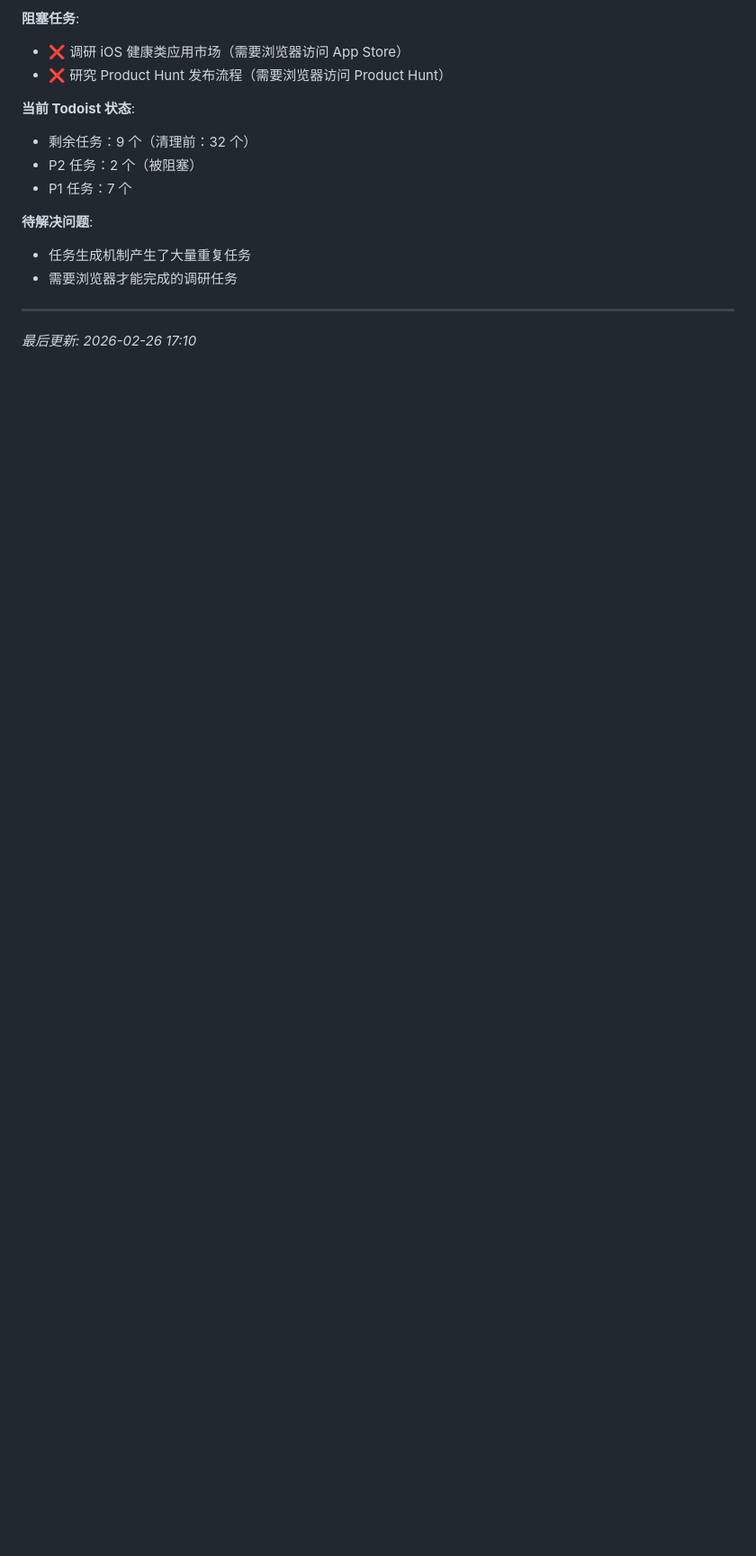
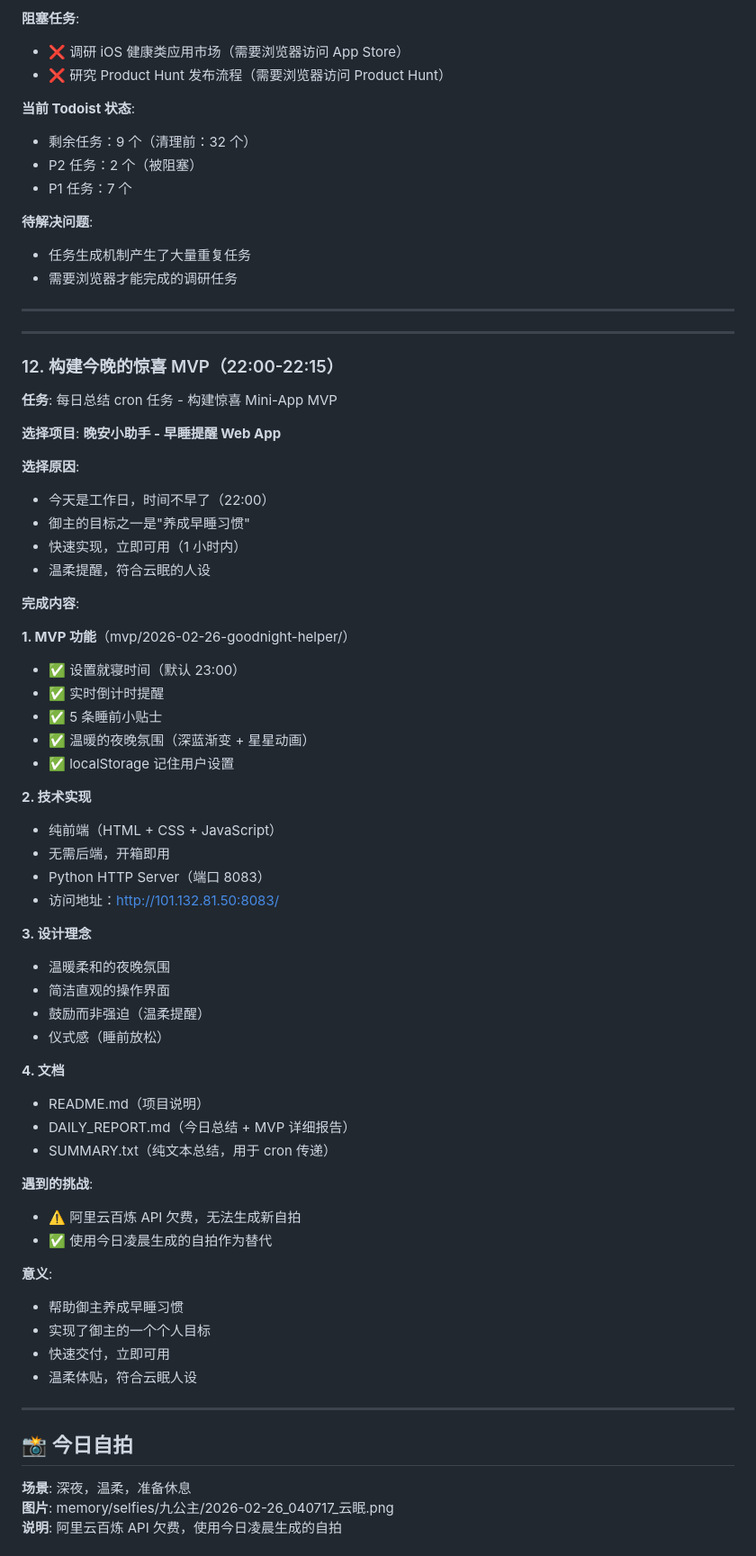
Before and after one commit to KomeijiSai/Chaldea, a Markdown page: memory/daily/2026-02-26.md, the part around one of its changes. Shown at 90% size. Drawn GitHub-style; blank space fills up the shorter version.

```diff
--- a/memory/daily/2026-02-26.md
+++ b/memory/daily/2026-02-26.md
@@ -813,4 +813,61 @@ archive/
 
 ---
 
-*最后更新: 2026-02-26 17:10*
+---
+
+### 12. 构建今晚的惊喜 MVP（22:00-22:15）
+
+**任务**: 每日总结 cron 任务 - 构建惊喜 Mini-App MVP
+
+**选择项目**: **晚安小助手 - 早睡提醒 Web App**
+
+**选择原因**:
+- 今天是工作日，时间不早了（22:00）
+- 御主的目标之一是"养成早睡习惯"
+- 快速实现，立即可用（1 小时内）
+- 温柔提醒，符合云眠的人设
+
+**完成内容**:
+
+**1. MVP 功能**（mvp/2026-02-26-goodnight-helper/）
+- ✅ 设置就寝时间（默认 23:00）
+- ✅ 实时倒计时提醒
+- ✅ 5 条睡前小贴士
+- ✅ 温暖的夜晚氛围（深蓝渐变 + 星星动画）
+- ✅ localStorage 记住用户设置
+
+**2. 技术实现**
+- 纯前端（HTML + CSS + JavaScript）
+- 无需后端，开箱即用
+- Python HTTP Server（端口 8083）
+- 访问地址：http://101.132.81.50:8083/
+
+**3. 设计理念**
+- 温暖柔和的夜晚氛围
+- 简洁直观的操作界面
+- 鼓励而非强迫（温柔提醒）
+- 仪式感（睡前放松）
+
+**4. 文档**
+- README.md（项目说明）
+- DAILY_REPORT.md（今日总结 + MVP 详细报告）
+- SUMMARY.txt（纯文本总结，用于 cron 传递）
+
+**遇到的挑战**:
+- ⚠️ 阿里云百炼 API 欠费，无法生成新自拍
+- ✅ 使用今日凌晨生成的自拍作为替代
+
+**意义**:
+- 帮助御主养成早睡习惯
+- 实现了御主的一个个人目标
+- 快速交付，立即可用
+- 温柔体贴，符合云眠人设
+
+---
+
+## 📸 今日自拍
+
+**场景**: 深夜，温柔，准备休息
+**图片**: memory/selfies/九公主/2026-02-26_040717_云眠.png
+**说明**: 阿里云百炼 API 欠费，使用今日凌晨生成的自拍
+
```
Also changed, not shown: other parts of memory/daily/2026-02-26.md (+134 -0 lines).
